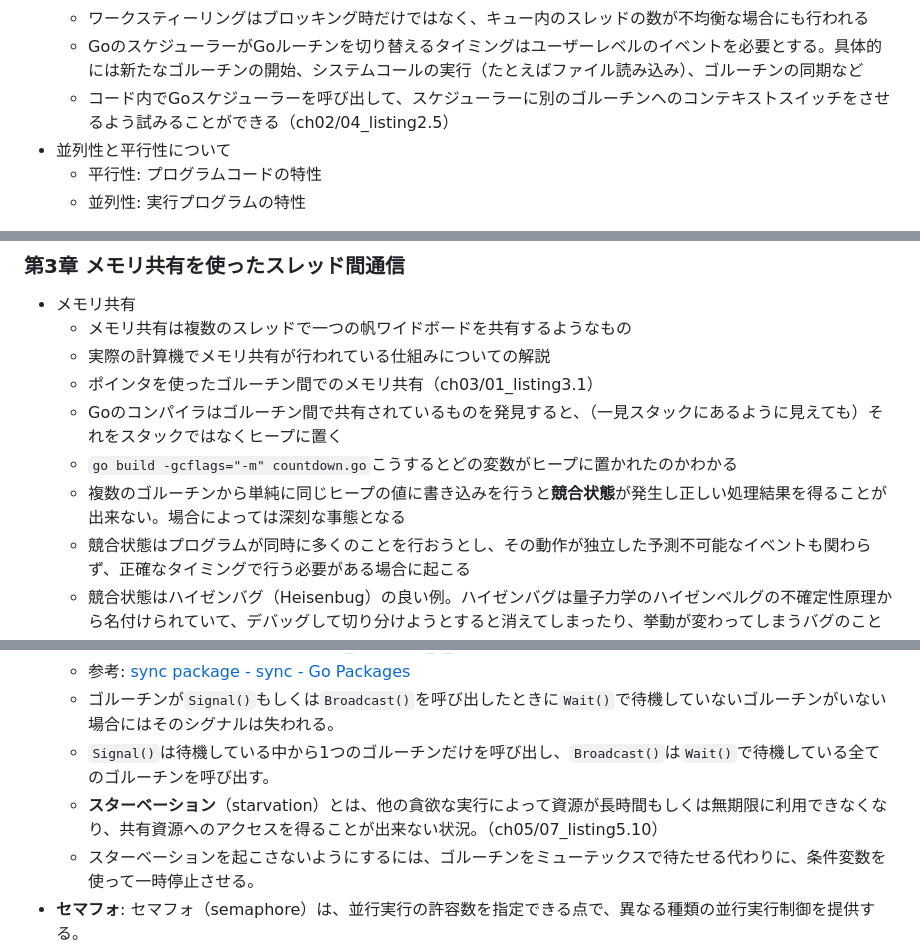
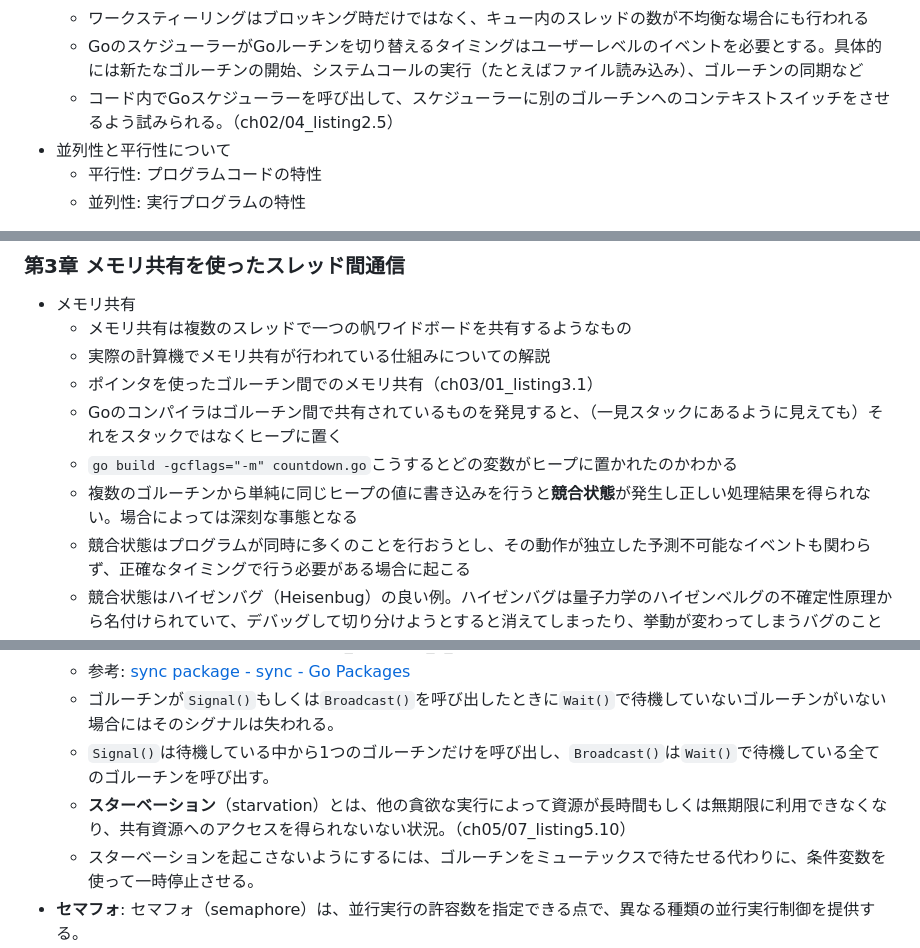
Before and after one commit to ishisaka/golang_concurrent_programming_with_go, a Markdown page: README.md, 3 parts joined by grey strips. Rendered like a GitHub page.

Commit message:
docs: READMEのタイポ修正と表記揺れを統一
- 「出来る」を「得られる」に修正。
- 「得ることが出来ないない」を「得られない」に修正し重複を削除。

```diff
--- a/README.md
+++ b/README.md
@@ -43,7 +43,7 @@
     に移動する。これをワークスティーリングと呼ぶ。
   - ワークスティーリングはブロッキング時だけではなく、キュー内のスレッドの数が不均衡な場合にも行われる
   - GoのスケジューラーがGoルーチンを切り替えるタイミングはユーザーレベルのイベントを必要とする。具体的には新たなゴルーチンの開始、システムコールの実行（たとえばファイル読み込み）、ゴルーチンの同期など
-  - コード内でGoスケジューラーを呼び出して、スケジューラーに別のゴルーチンへのコンテキストスイッチをさせるよう試みることができる（ch02/04_listing2.5）
+  - コード内でGoスケジューラーを呼び出して、スケジューラーに別のゴルーチンへのコンテキストスイッチをさせるよう試みられる。（ch02/04_listing2.5）
 - 並列性と平行性について
   - 平行性: プログラムコードの特性
   - 並列性: 実行プログラムの特性
@@ -60,7 +60,7 @@
   - ポインタを使ったゴルーチン間でのメモリ共有（ch03/01_listing3.1）
   - Goのコンパイラはゴルーチン間で共有されているものを発見すると、（一見スタックにあるように見えても）それをスタックではなくヒープに置く
   - `go build -gcflags="-m" countdown.go`こうするとどの変数がヒープに置かれたのかわかる
-  - 複数のゴルーチンから単純に同じヒープの値に書き込みを行うと**競合状態**が発生し正しい処理結果を得ることが出来ない。場合によっては深刻な事態となる
+  - 複数のゴルーチンから単純に同じヒープの値に書き込みを行うと**競合状態**が発生し正しい処理結果を得られない。場合によっては深刻な事態となる
   - 競合状態はプログラムが同時に多くのことを行おうとし、その動作が独立した予測不可能なイベントも関わらず、正確なタイミングで行う必要がある場合に起こる
   - 競合状態はハイゼンバグ（Heisenbug）の良い例。ハイゼンバグは量子力学のハイゼンベルグの不確定性原理から名付けられていて、デバッグして切り分けようとすると消えてしまったり、挙動が変わってしまうバグのこと
   - **アトミック**: 分割できないこと。アトミック操作は分割できない操作のこと
@@ -113,7 +113,7 @@
   - 参考: [sync package \- sync \- Go Packages](https://pkg.go.dev/sync#Cond)
   - ゴルーチンが`Signal()`もしくは`Broadcast()`を呼び出したときに`Wait()`で待機していないゴルーチンがいない場合にはそのシグナルは失われる。
   - `Signal()`は待機している中から1つのゴルーチンだけを呼び出し、`Broadcast()`は`Wait()`で待機している全てのゴルーチンを呼び出す。
-  - **スターベーション**（starvation）とは、他の貪欲な実行によって資源が長時間もしくは無期限に利用できなくなり、共有資源へのアクセスを得ることが出来ない状況。（ch05/07_listing5.10）
+  - **スターベーション**（starvation）とは、他の貪欲な実行によって資源が長時間もしくは無期限に利用できなくなり、共有資源へのアクセスを得られないない状況。（ch05/07_listing5.10）
   - スターベーションを起こさないようにするには、ゴルーチンをミューテックスで待たせる代わりに、条件変数を使って一時停止させる。
 - **セマフォ**: セマフォ（semaphore）は、並行実行の許容数を指定できる点で、異なる種類の並行実行制御を提供する。
   - セマフォは共有資源へのアクセスを並行実行できるようにする固定数の許可を可能にする。全ての許可が使われると、1つの許可が再び開放されるまで、それ以上のアクセス要求は待機する必要がある。
```
